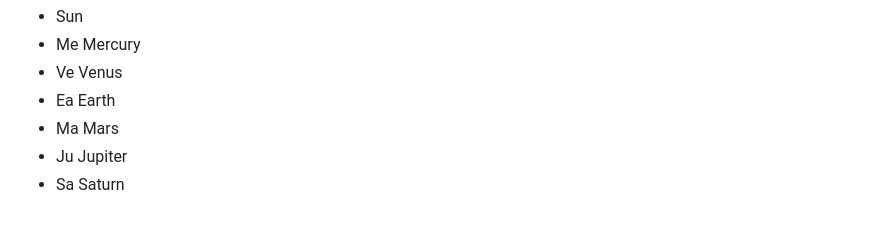
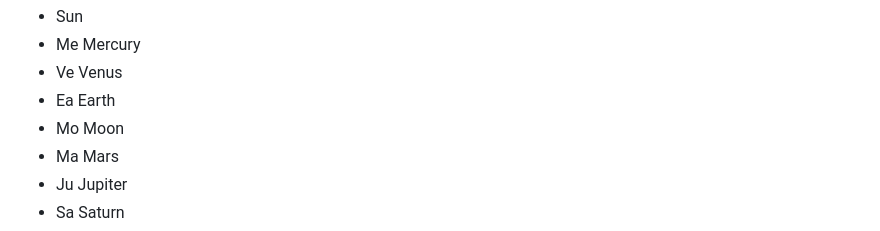
Before and after one commit to bhugh/ThePlanets, a Markdown page: README.md, the part around the change. GitHub-like rendering.

```diff
--- a/README.md
+++ b/README.md
@@ -15,6 +15,7 @@ The planetary motion model is based on algorithms from the sophisticated VSOP mo
  * Me Mercury
  * Ve Venus
  * Ea Earth
+ * Mo Moon
  * Ma Mars
  * Ju Jupiter
  * Sa Saturn
```
